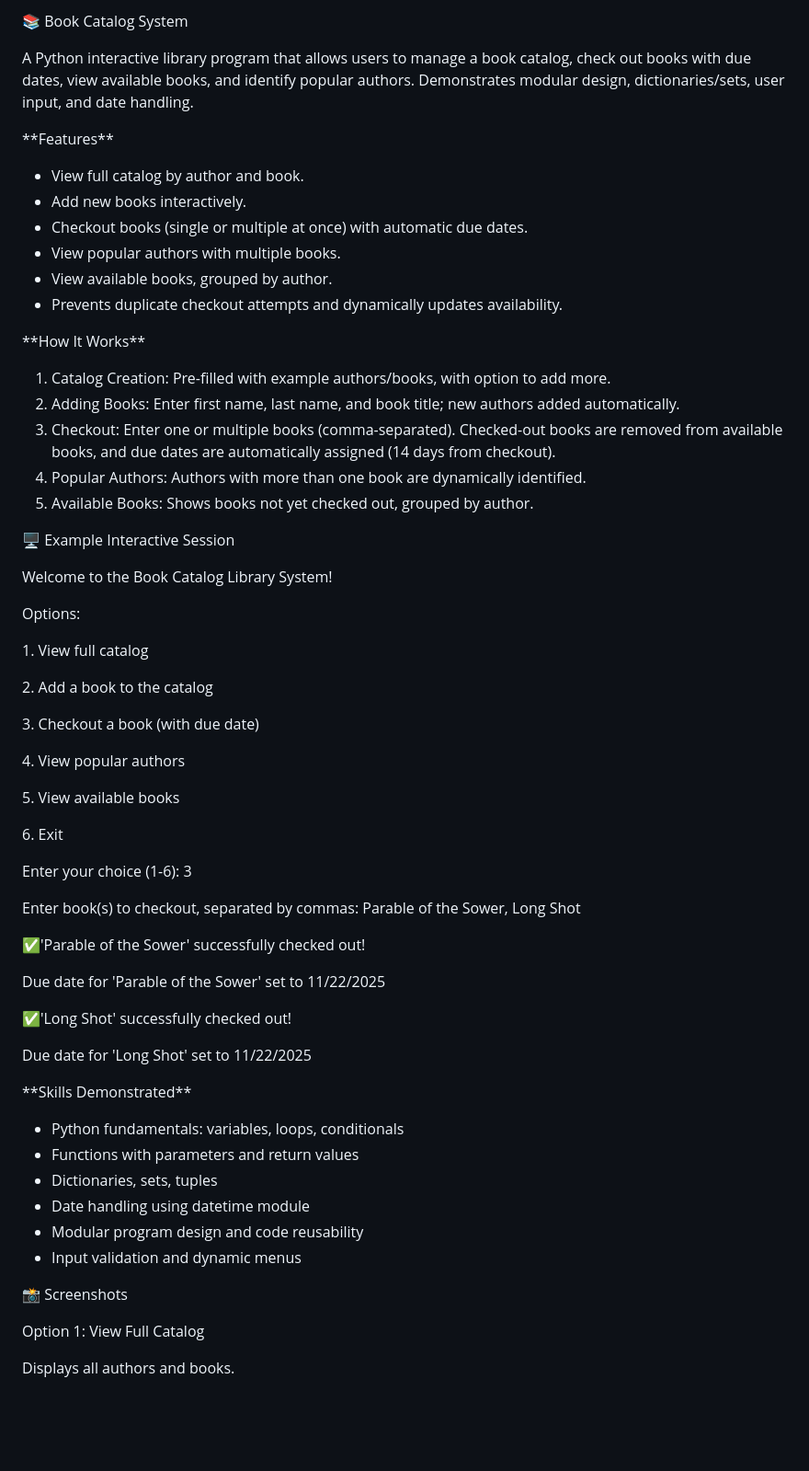
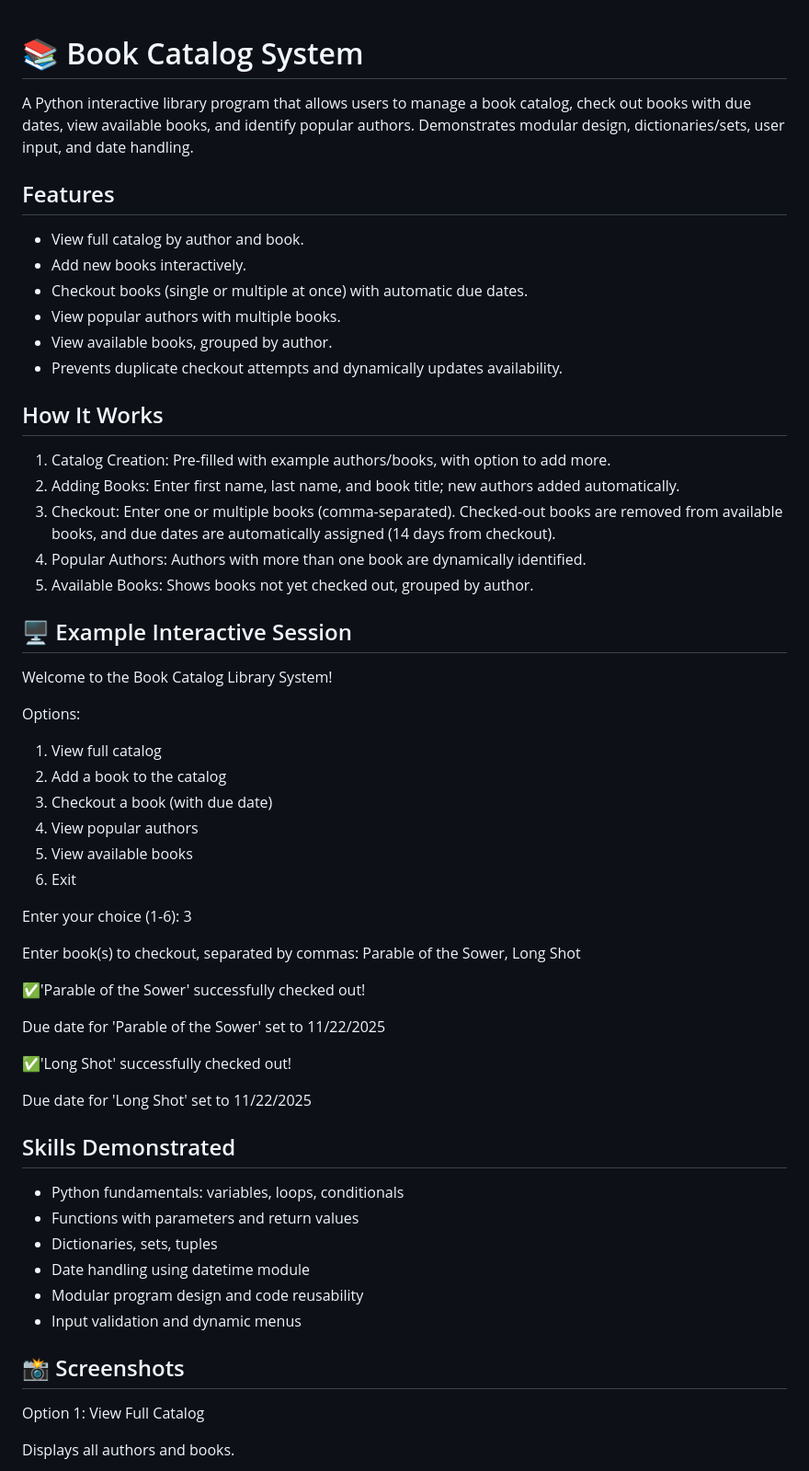
Before and after one commit to toombj95/my-portfolio, a Markdown page: Book_Catalog/README.md, the part around the change. Shown at 92% size. Drawn GitHub-style; blank space fills up the shorter version.

```diff
--- a/Book_Catalog/README.md
+++ b/Book_Catalog/README.md
@@ -1,14 +1,10 @@
-📚 Book Catalog System
 
-
+# 📚 Book Catalog System
 
 A Python interactive library program that allows users to manage a book catalog, check out books with due dates, view available books, and identify popular authors. Demonstrates modular design, dictionaries/sets, user input, and date handling.
 
 
-
-\*\*Features\*\*
-
-
+## Features
 
 * View full catalog by author and book.
 * Add new books interactively.
@@ -18,10 +14,7 @@ A Python interactive library program that allows users to manage a book catalog,
 * Prevents duplicate checkout attempts and dynamically updates availability.
 
 
-
-\*\*How It Works\*\*
-
-
+## How It Works
 
 1. Catalog Creation: Pre-filled with example authors/books, with option to add more.
 2. Adding Books: Enter first name, last name, and book title; new authors added automatically.
@@ -31,27 +24,18 @@ A Python interactive library program that allows users to manage a book catalog,
 
 
 
-🖥 Example Interactive Session
+## 🖥 Example Interactive Session
 
 Welcome to the Book Catalog Library System!
 
-
-
 Options:
 
-1\. View full catalog
-
-2\. Add a book to the catalog
-
-3\. Checkout a book (with due date)
-
-4\. View popular authors
-
-5\. View available books
-
-6\. Exit
-
-
+1. View full catalog
+2. Add a book to the catalog
+3. Checkout a book (with due date)
+4. View popular authors
+5. View available books
+6. Exit
 
 Enter your choice (1-6): 3
 
@@ -62,16 +46,13 @@ Enter book(s) to checkout, separated by commas: Parable of the Sower, Long Shot
 Due date for 'Parable of the Sower' set to 11/22/2025
 
 
-
 ✅'Long Shot' successfully checked out!
 
 Due date for 'Long Shot' set to 11/22/2025
 
 
 
-\*\*Skills Demonstrated\*\*
-
-
+## Skills Demonstrated
 
 * Python fundamentals: variables, loops, conditionals
 * Functions with parameters and return values
@@ -82,8 +63,7 @@ Due date for 'Long Shot' set to 11/22/2025
 
 
 
-📸 Screenshots
-
+## 📸 Screenshots
 
 Option 1: View Full Catalog
 
```
